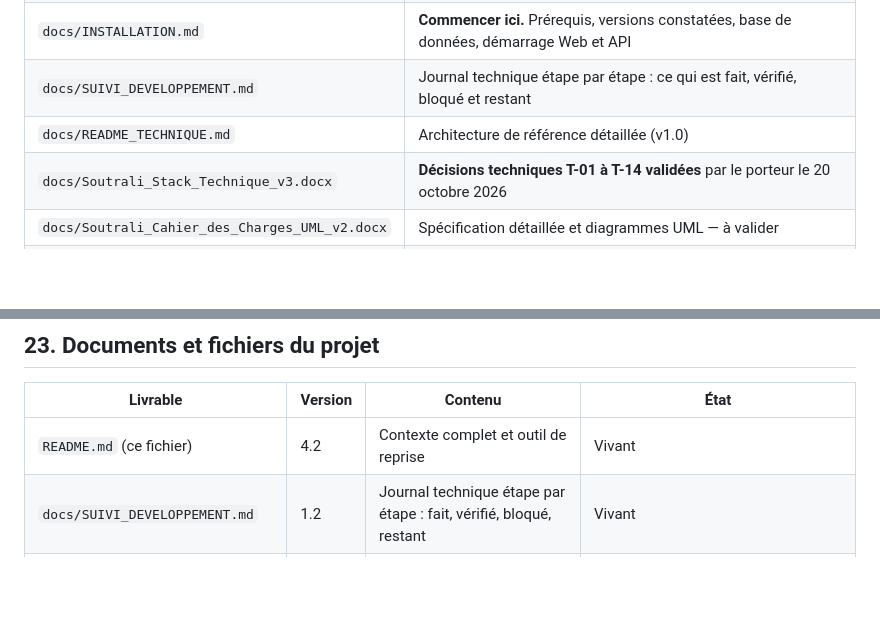
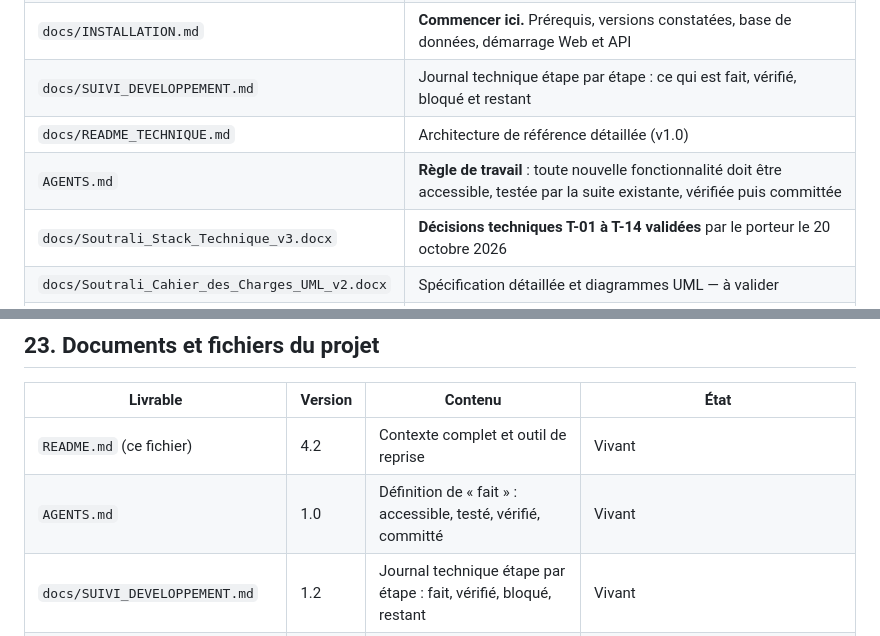
Before and after one commit to 0Defiance/soutrali, a Markdown page: README.md, 2 parts joined by grey strips. GitHub-like rendering; blank space fills up the shorter version.

```diff
--- a/README.md
+++ b/README.md
@@ -27,6 +27,7 @@ Depuis le 22 octobre 2026, ce dépôt contient le code source en plus du cadrage
 | `docs/INSTALLATION.md` | **Commencer ici.** Prérequis, versions constatées, base de données, démarrage Web et API |
 | `docs/SUIVI_DEVELOPPEMENT.md` | Journal technique étape par étape : ce qui est fait, vérifié, bloqué et restant |
 | `docs/README_TECHNIQUE.md` | Architecture de référence détaillée (v1.0) |
+| `AGENTS.md` | **Règle de travail** : toute nouvelle fonctionnalité doit être accessible, testée par la suite existante, vérifiée puis committée |
 | `docs/Soutrali_Stack_Technique_v3.docx` | **Décisions techniques T-01 à T-14 validées** par le porteur le 20 octobre 2026 |
 | `docs/Soutrali_Cahier_des_Charges_UML_v2.docx` | Spécification détaillée et diagrammes UML — à valider |
 | `docs/Soutrali_Charte_Graphique_v2.docx` | Logo, palette, typographie, composants — à valider |
@@ -845,6 +846,7 @@ La première réflexion technique « stack v0.1 » reste conservée sous `docs/`
 | Livrable | Version | Contenu | État |
 |---|---|---|---|
 | `README.md` (ce fichier) | 4.2 | Contexte complet et outil de reprise | Vivant |
+| `AGENTS.md` | 1.0 | Définition de « fait » : accessible, testé, vérifié, committé | Vivant |
 | `docs/SUIVI_DEVELOPPEMENT.md` | 1.2 | Journal technique étape par étape : fait, vérifié, bloqué, restant | Vivant |
 | `docs/INSTALLATION.md` | 1.1 | Prérequis, versions constatées, base de données, démarrage Web et API | Vivant |
 | `docs/README_TECHNIQUE.md` | 1.1 | Architecture de référence détaillée | Vivant |
```
Also changed, not shown: other parts of README.md (+2 -0 lines), AGENTS.md (added, +60 -0 lines), docs/SUIVI_DEVELOPPEMENT.md (+11 -1 lines).
